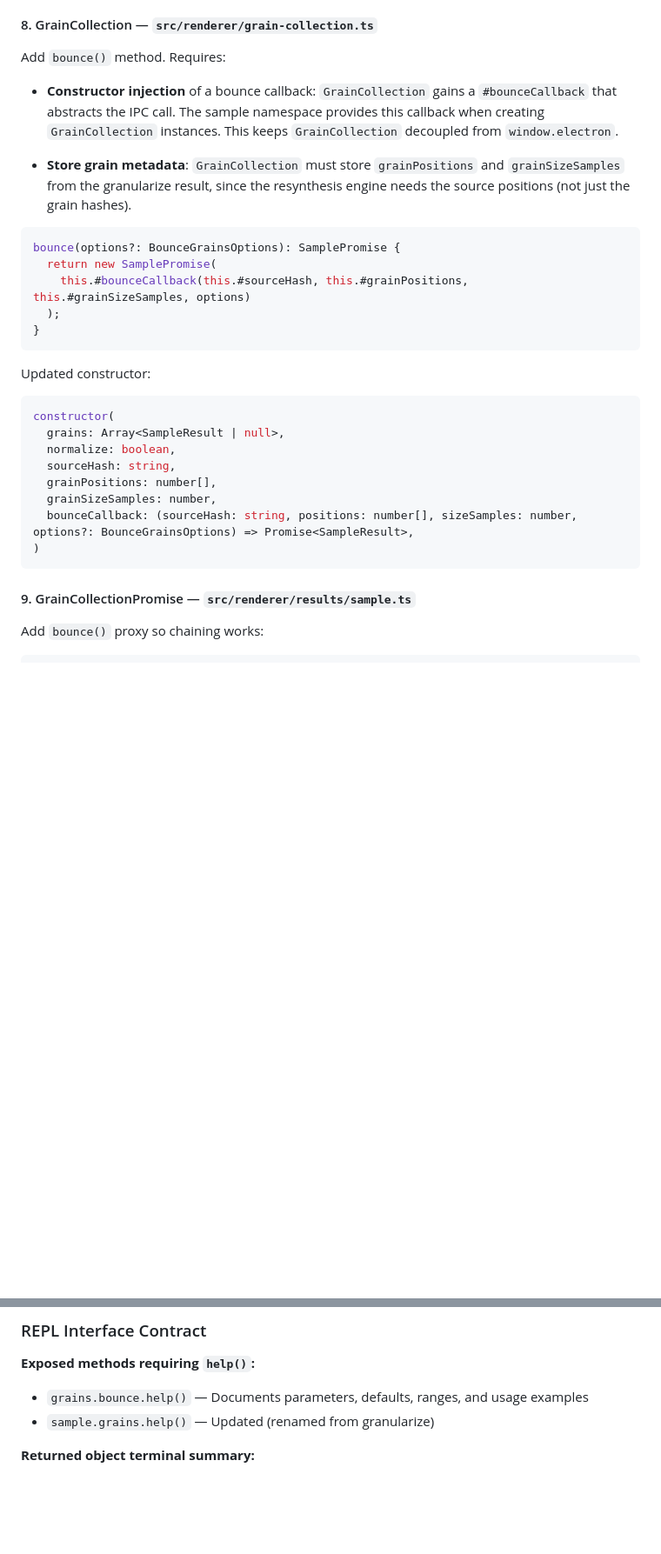
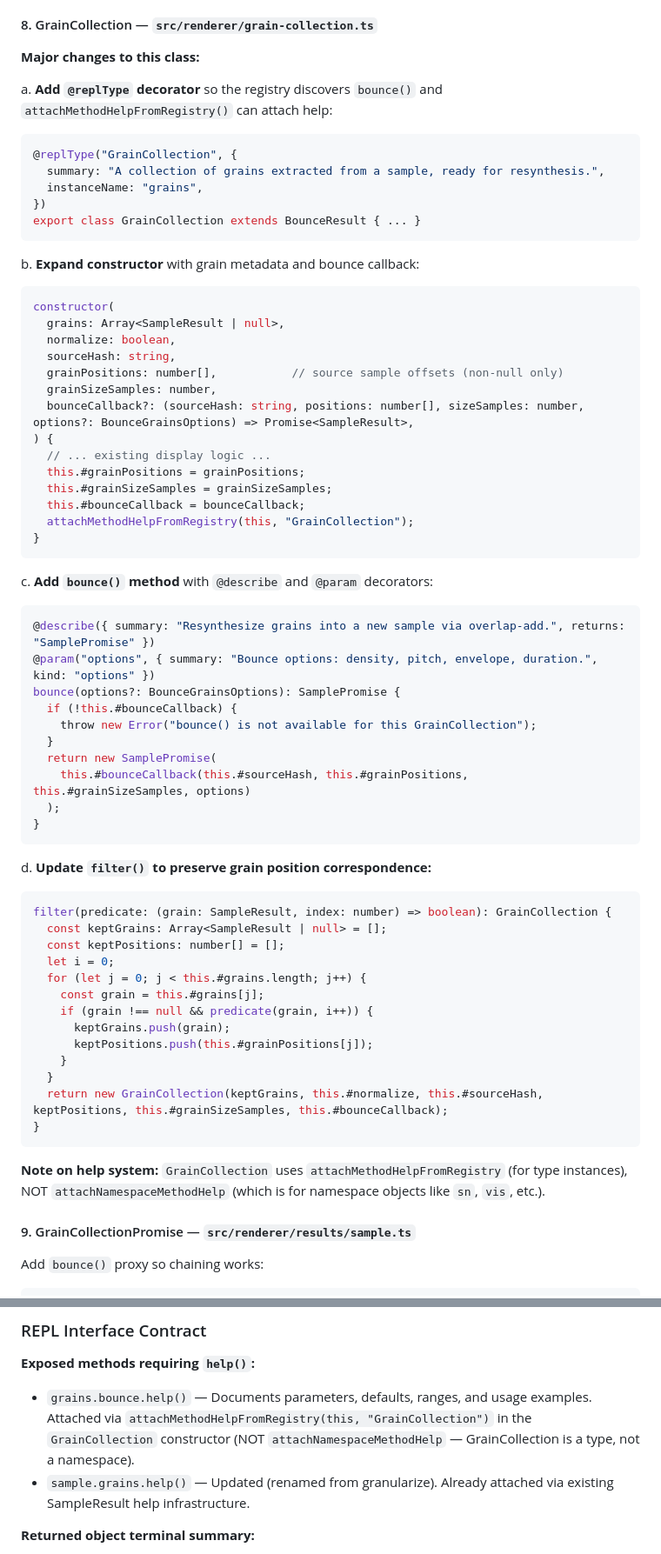
Before and after one commit to briansorahan/bounce, a Markdown page: specs/granularize-effect/PLAN.md, 2 parts joined by grey strips. Shown at 87% size. GitHub-like rendering; blank space fills up the shorter version.

````diff
--- a/specs/granularize-effect/PLAN.md
+++ b/specs/granularize-effect/PLAN.md
@@ -180,32 +187,71 @@ Add `bounceGrains()` method to `GranularizeService`:
 
 #### 8. GrainCollection — `src/renderer/grain-collection.ts`
 
-Add `bounce()` method. Requires:
+**Major changes to this class:**
 
-- **Constructor injection** of a bounce callback: `GrainCollection` gains a `#bounceCallback` that abstracts the IPC call. The sample namespace provides this callback when creating `GrainCollection` instances. This keeps `GrainCollection` decoupled from `window.electron`.
-
-- **Store grain metadata**: `GrainCollection` must store `grainPositions` and `grainSizeSamples` from the granularize result, since the resynthesis engine needs the source positions (not just the grain hashes).
+a. **Add `@replType` decorator** so the registry discovers `bounce()` and `attachMethodHelpFromRegistry()` can attach help:
 
 ```typescript
+@replType("GrainCollection", {
+  summary: "A collection of grains extracted from a sample, ready for resynthesis.",
+  instanceName: "grains",
+})
+export class GrainCollection extends BounceResult { ... }
+```
+
+b. **Expand constructor** with grain metadata and bounce callback:
+
+```typescript
+constructor(
+  grains: Array<SampleResult | null>,
+  normalize: boolean,
+  sourceHash: string,
+  grainPositions: number[],           // source sample offsets (non-null only)
+  grainSizeSamples: number,
+  bounceCallback?: (sourceHash: string, positions: number[], sizeSamples: number, options?: BounceGrainsOptions) => Promise<SampleResult>,
+) {
+  // ... existing display logic ...
+  this.#grainPositions = grainPositions;
+  this.#grainSizeSamples = grainSizeSamples;
+  this.#bounceCallback = bounceCallback;
+  attachMethodHelpFromRegistry(this, "GrainCollection");
+}
+```
+
+c. **Add `bounce()` method** with `@describe` and `@param` decorators:
+
+```typescript
+@describe({ summary: "Resynthesize grains into a new sample via overlap-add.", returns: "SamplePromise" })
+@param("options", { summary: "Bounce options: density, pitch, envelope, duration.", kind: "options" })
 bounce(options?: BounceGrainsOptions): SamplePromise {
+  if (!this.#bounceCallback) {
+    throw new Error("bounce() is not available for this GrainCollection");
+  }
   return new SamplePromise(
     this.#bounceCallback(this.#sourceHash, this.#grainPositions, this.#grainSizeSamples, options)
   );
 }
 ```
 
-Updated constructor:
+d. **Update `filter()` to preserve grain position correspondence:**
 
 ```typescript
-constructor(
-  grains: Array<SampleResult | null>,
-  normalize: boolean,
-  sourceHash: string,
-  grainPositions: number[],
-  grainSizeSamples: number,
-  bounceCallback: (sourceHash: string, positions: number[], sizeSamples: number, options?: BounceGrainsOptions) => Promise<SampleResult>,
-)
+filter(predicate: (grain: SampleResult, index: number) => boolean): GrainCollection {
+  const keptGrains: Array<SampleResult | null> = [];
+  const keptPositions: number[] = [];
+  let i = 0;
+  for (let j = 0; j < this.#grains.length; j++) {
+    const grain = this.#grains[j];
+    if (grain !== null && predicate(grain, i++)) {
+      keptGrains.push(grain);
+      keptPositions.push(this.#grainPositions[j]);
+    }
+  }
+  return new GrainCollection(keptGrains, this.#normalize, this.#sourceHash, keptPositions, this.#grainSizeSamples, this.#bounceCallback);
+}
 ```
+
+**Note on help system:** `GrainCollection` uses `attachMethodHelpFromRegistry` (for type instances), NOT `attachNamespaceMethodHelp` (which is for namespace objects like `sn`, `vis`, etc.).
 
 #### 9. GrainCollectionPromise — `src/renderer/results/sample.ts`
 
@@ -263,8 +309,8 @@ No new visualizations. The method uses existing terminal feedback patterns:
 ### REPL Interface Contract
 
 **Exposed methods requiring `help()`:**
-- `grains.bounce.help()` — Documents parameters, defaults, ranges, and usage examples
-- `sample.grains.help()` — Updated (renamed from granularize)
+- `grains.bounce.help()` — Documents parameters, defaults, ranges, and usage examples. Attached via `attachMethodHelpFromRegistry(this, "GrainCollection")` in the `GrainCollection` constructor (NOT `attachNamespaceMethodHelp` — GrainCollection is a type, not a namespace).
+- `sample.grains.help()` — Updated (renamed from granularize). Already attached via existing SampleResult help infrastructure.
 
 **Returned object terminal summary:**
 - `bounce()` returns standard `SampleResult` — no new type needed
````
Also changed, not shown: other parts of specs/granularize-effect/PLAN.md (+42 -24 lines), specs/granularize-effect/RESEARCH.md (+2 -2 lines), specs/granularize-effect/REVIEW.md (added, +100 -0 lines).
